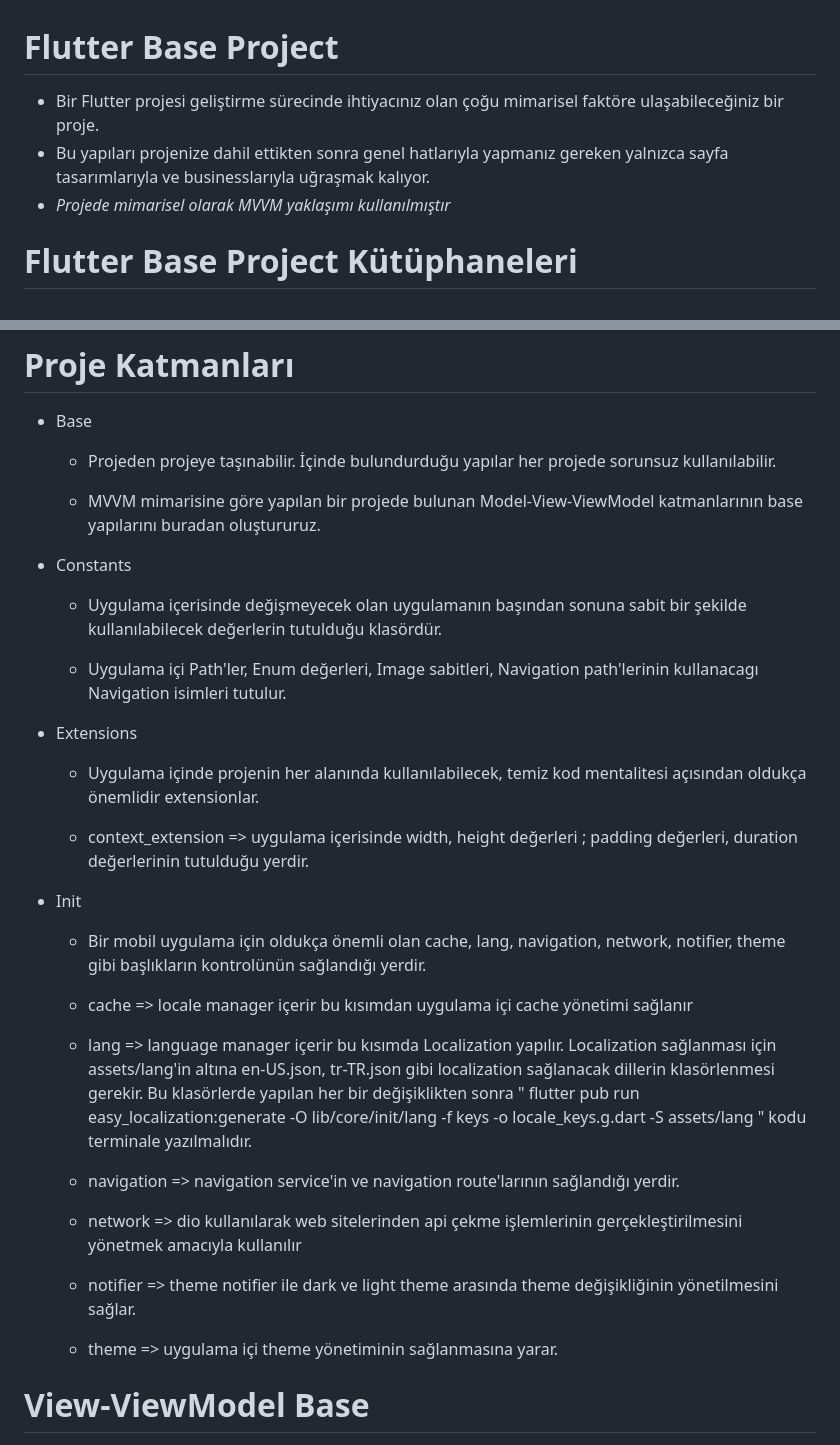
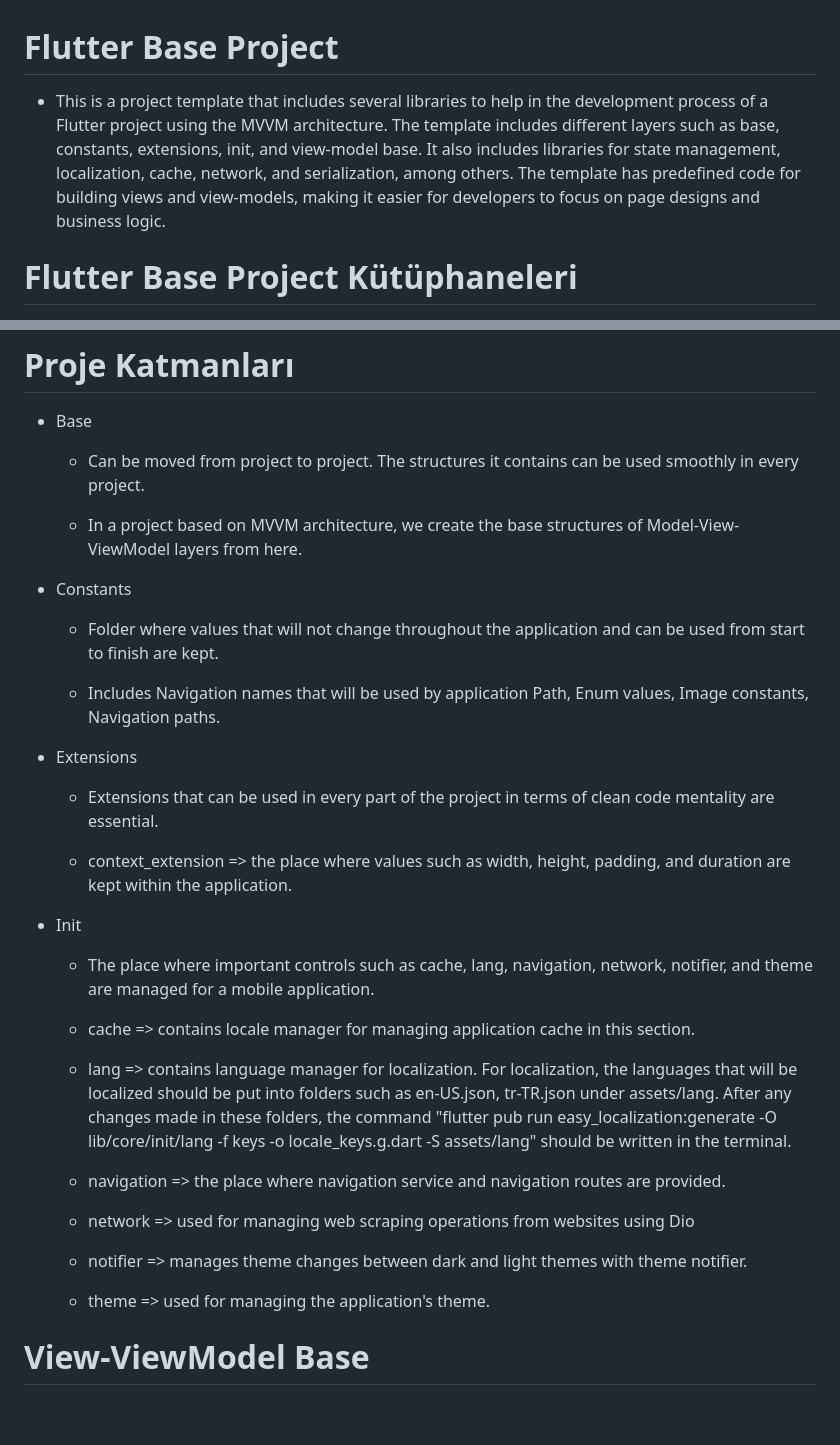
Before and after one commit to furkanagess/flutter_base_project, a Markdown page: README.md, 2 parts joined by grey strips. GitHub-like rendering; blank space fills up the shorter version.

```diff
--- a/README.md
+++ b/README.md
@@ -1,9 +1,7 @@
 # Flutter Base Project
 
 
--  Bir Flutter projesi geliştirme sürecinde ihtiyacınız olan çoğu mimarisel faktöre ulaşabileceğiniz bir proje.
--  Bu yapıları projenize dahil ettikten sonra genel hatlarıyla yapmanız gereken yalnızca sayfa tasarımlarıyla ve businesslarıyla uğraşmak kalıyor.
--  *Projede mimarisel olarak MVVM yaklaşımı kullanılmıştır*
+-  This is a project template that includes several libraries to help in the development process of a Flutter project using the MVVM architecture. The template includes different layers such as base, constants, extensions, init, and view-model base. It also includes libraries for state management, localization, cache, network, and serialization, among others. The template has predefined code for building views and view-models, making it easier for developers to focus on page designs and business logic.
 
 # Flutter Base Project Kütüphaneleri
 - State Management
@@ -27,34 +25,34 @@
 
 # Proje Katmanları
 - Base
-  - Projeden projeye taşınabilir. İçinde bulundurduğu yapılar her projede sorunsuz kullanılabilir.
+  - Can be moved from project to project. The structures it contains can be used smoothly in every project.
 
-  - MVVM mimarisine göre yapılan bir projede bulunan Model-View-ViewModel katmanlarının base yapılarını buradan oluştururuz.
+  - In a project based on MVVM architecture, we create the base structures of Model-View-ViewModel layers from here.
 
 - Constants
-  - Uygulama içerisinde değişmeyecek olan uygulamanın başından sonuna sabit bir şekilde kullanılabilecek değerlerin tutulduğu klasördür.
+  - Folder where values that will not change throughout the application and can be used from start to finish are kept.
 
-  - Uygulama içi Path'ler, Enum değerleri, Image sabitleri, Navigation path'lerinin kullanacagı Navigation isimleri tutulur.
+  - Includes Navigation names that will be used by application Path, Enum values, Image constants, Navigation paths.
 
 - Extensions
-  - Uygulama içinde projenin her alanında kullanılabilecek, temiz kod mentalitesi açısından oldukça önemlidir extensionlar.
+  - Extensions that can be used in every part of the project in terms of clean code mentality are essential.
 
-  - context_extension => uygulama içerisinde width, height değerleri ; padding değerleri, duration değerlerinin tutulduğu yerdir.
+  - context_extension => the place where values such as width, height, padding, and duration are kept within the application.
 
 - Init
-  - Bir mobil uygulama için oldukça önemli olan cache, lang, navigation, network, notifier, theme gibi başlıkların kontrolünün sağlandığı yerdir.
+  - The place where important controls such as cache, lang, navigation, network, notifier, and theme are managed for a mobile application.
 
-  - cache => locale manager içerir bu kısımdan uygulama içi cache yönetimi sağlanır
+  - cache => contains locale manager for managing application cache in this section.
 
-  - lang => language manager içerir bu kısımda Localization yapılır. Localization sağlanması için assets/lang'in altına en-US.json, tr-TR.json gibi localization      sağlanacak dillerin klasörlenmesi gerekir. Bu klasörlerde yapılan her bir değişiklikten sonra " flutter pub run easy_localization:generate  -O lib/core/init/lang -f keys -o locale_keys.g.dart -S assets/lang " kodu terminale yazılmalıdır.
+  - lang => contains language manager for localization. For localization, the languages that will be localized should be put into folders such as en-US.json, tr-TR.json under assets/lang. After any changes made in these folders, the command "flutter pub run easy_localization:generate -O lib/core/init/lang -f keys -o locale_keys.g.dart -S assets/lang" should be written in the terminal.
 
-  - navigation => navigation service'in ve navigation route'larının sağlandığı yerdir.
+  - navigation => the place where navigation service and navigation routes are provided.
 
-  - network => dio kullanılarak web sitelerinden api çekme işlemlerinin gerçekleştirilmesini yönetmek amacıyla kullanılır
+  - network => used for managing web scraping operations from websites using Dio
 
-  - notifier => theme notifier ile dark ve light theme arasında theme değişikliğinin yönetilmesini sağlar.
+  - notifier =>  manages theme changes between dark and light themes with theme notifier.
 
-  - theme => uygulama içi theme yönetiminin sağlanmasına yarar.
+  - theme => used for managing the application's theme.
 
 # View-ViewModel Base
 - Proje Katmanları kısmında belirtilen mimari geliştirme süreçlerini tamamladıktan sonra genel olarak sayfa çizimlerine, view'ların içlerini doldurmaya başlayabiliriz.
```
